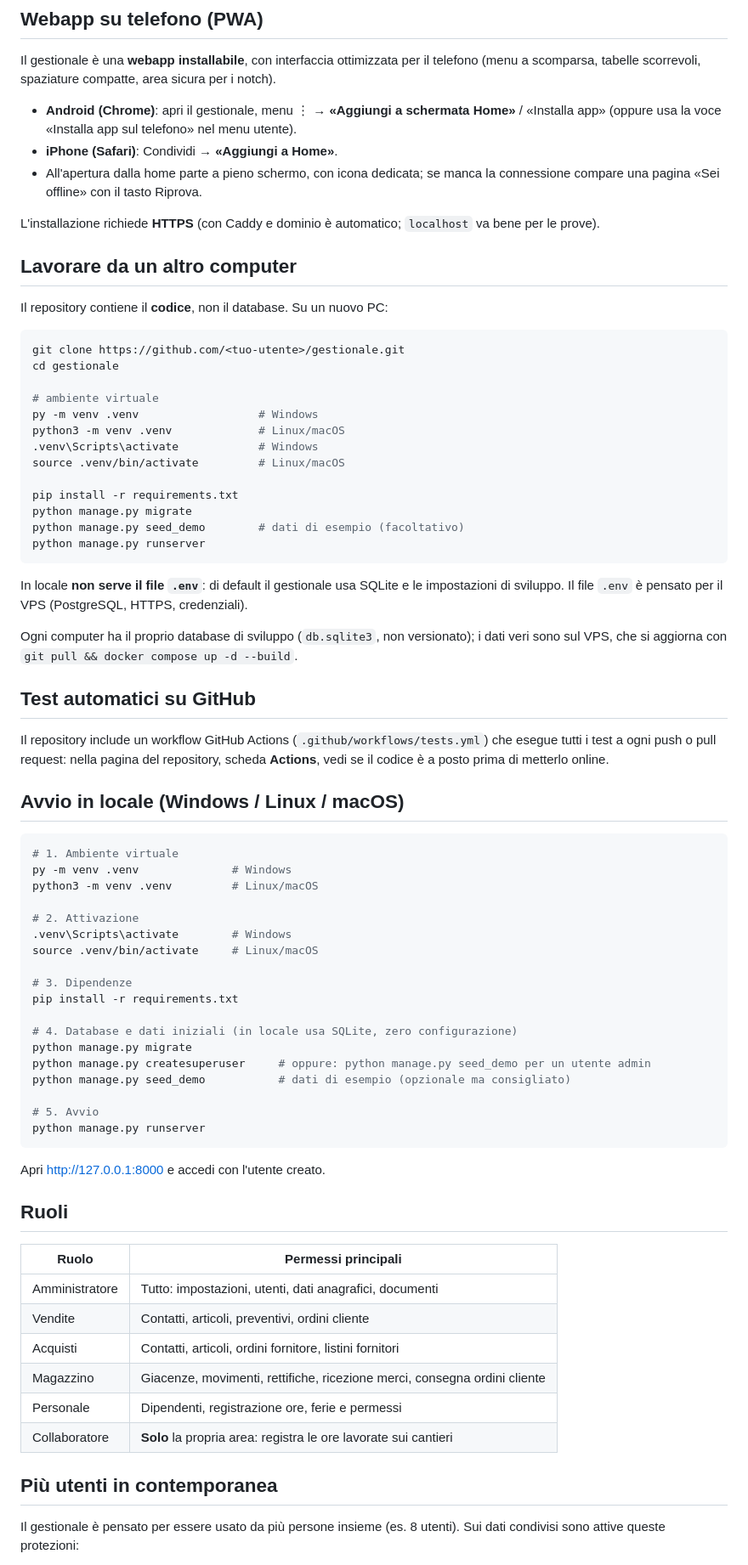
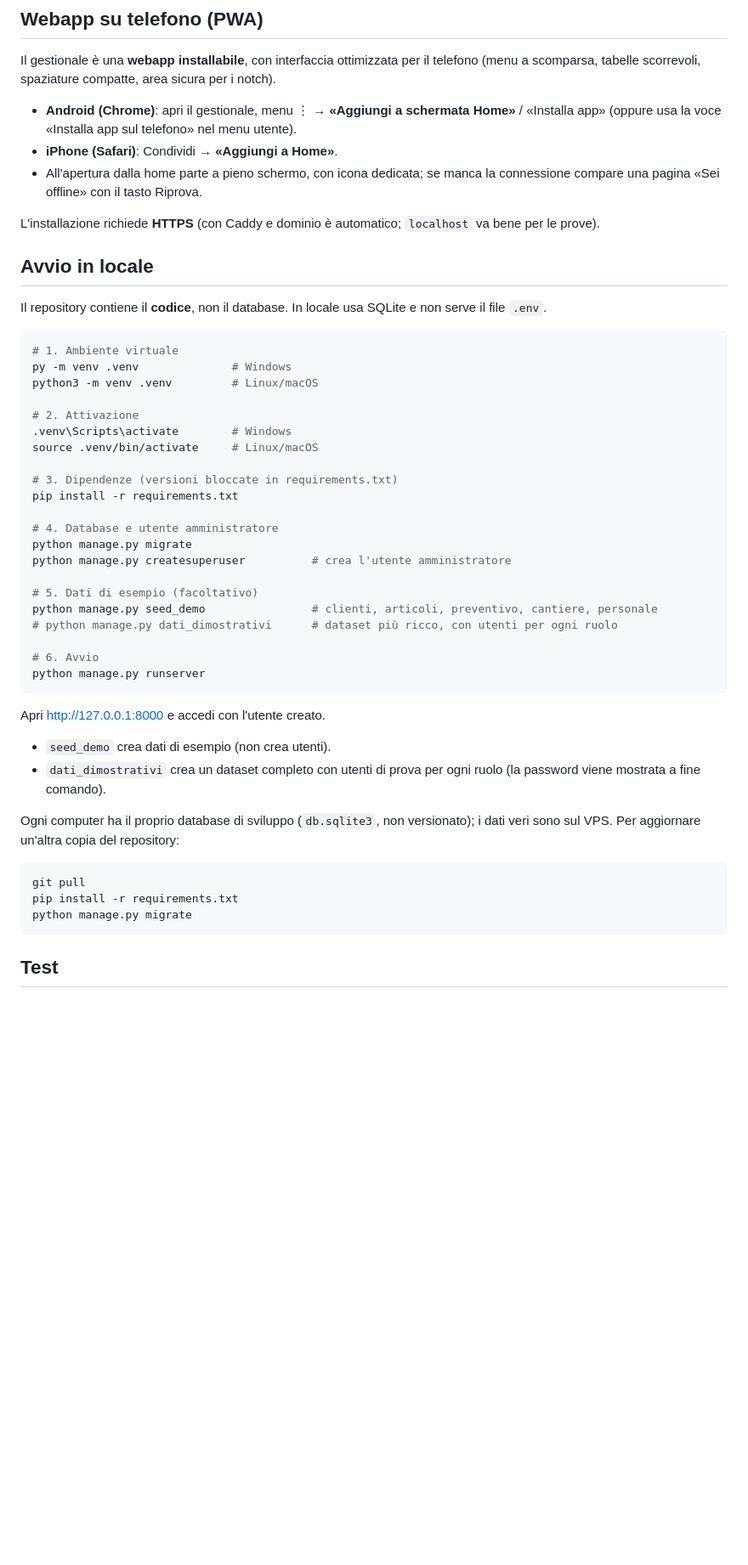
Before and after one commit to MarcoValleCS/gestionale, a Markdown page: README.md, the part around one of its changes. Shown at 85% size. GitHub-like rendering; blank space fills up the shorter version.

````diff
--- a/README.md
+++ b/README.md
@@ -197,45 +285,16 @@ Il gestionale è una **webapp installabile**, con interfaccia ottimizzata per il
 - **Android (Chrome)**: apri il gestionale, menu ⋮ → **«Aggiungi a schermata Home»** /
   «Installa app» (oppure usa la voce «Installa app sul telefono» nel menu utente).
 - **iPhone (Safari)**: Condividi → **«Aggiungi a Home»**.
-- All'apertura dalla home parte a pieno schermo, con icona dedicata; se manca la
-  connessione compare una pagina «Sei offline» con il tasto Riprova.
+- All'apertura dalla home parte a pieno schermo, con icona dedicata; se manca la connessione
+  compare una pagina «Sei offline» con il tasto Riprova.
 
-L'installazione richiede **HTTPS** (con Caddy e dominio è automatico; `localhost` va bene
-per le prove).
+L'installazione richiede **HTTPS** (con Caddy e dominio è automatico; `localhost` va bene per
+le prove).
 
-## Lavorare da un altro computer
+## Avvio in locale
 
-Il repository contiene il **codice**, non il database. Su un nuovo PC:
-
-```bash
-git clone https://github.com/<tuo-utente>/gestionale.git
-cd gestionale
-
-# ambiente virtuale
-py -m venv .venv                  # Windows
-python3 -m venv .venv             # Linux/macOS
-.venv\Scripts\activate            # Windows
-source .venv/bin/activate         # Linux/macOS
-
-pip install -r requirements.txt
-python manage.py migrate
-python manage.py seed_demo        # dati di esempio (facoltativo)
-python manage.py runserver
-```
-
-In locale **non serve il file `.env`**: di default il gestionale usa SQLite e le impostazioni
-di sviluppo. Il file `.env` è pensato per il VPS (PostgreSQL, HTTPS, credenziali).
-
-Ogni computer ha il proprio database di sviluppo (`db.sqlite3`, non versionato); i dati veri
-sono sul VPS, che si aggiorna con `git pull && docker compose up -d --build`.
-
-## Test automatici su GitHub
-
-Il repository include un workflow GitHub Actions (`.github/workflows/tests.yml`) che esegue
-tutti i test a ogni push o pull request: nella pagina del repository, scheda **Actions**,
-vedi se il codice è a posto prima di metterlo online.
-
-## Avvio in locale (Windows / Linux / macOS)
+Il repository contiene il **codice**, non il database. In locale usa SQLite e non serve il
+file `.env`.
 
 ```bash
 # 1. Ambiente virtuale
@@ -246,33 +305,35 @@ python3 -m venv .venv         # Linux/macOS
 .venv\Scripts\activate        # Windows
 source .venv/bin/activate     # Linux/macOS
 
-# 3. Dipendenze
+# 3. Dipendenze (versioni bloccate in requirements.txt)
 pip install -r requirements.txt
 
-# 4. Database e dati iniziali (in locale usa SQLite, zero configurazione)
+# 4. Database e utente amministratore
 python manage.py migrate
-python manage.py createsuperuser     # oppure: python manage.py seed_demo per un utente admin
-python manage.py seed_demo           # dati di esempio (opzionale ma consigliato)
+python manage.py createsuperuser          # crea l'utente amministratore
 
-# 5. Avvio
+# 5. Dati di esempio (facoltativo)
+python manage.py seed_demo                # clienti, articoli, preventivo, cantiere, personale
+# python manage.py dati_dimostrativi      # dataset più ricco, con utenti per ogni ruolo
+
+# 6. Avvio
 python manage.py runserver
 ```
 
 Apri <http://127.0.0.1:8000> e accedi con l'utente creato.
 
-## Ruoli
+- `seed_demo` crea dati di esempio (non crea utenti).
+- `dati_dimostrativi` crea un dataset completo con utenti di prova per ogni ruolo (la
+  password viene mostrata a fine comando).
 
-| Ruolo          | Permessi principali                                                       |
-| -------------- | ------------------------------------------------------------------------- |
-| Amministratore | Tutto: impostazioni, utenti, dati anagrafici, documenti                   |
-| Vendite        | Contatti, articoli, preventivi, ordini cliente                            |
-| Acquisti       | Contatti, articoli, ordini fornitore, listini fornitori                   |
-| Magazzino      | Giacenze, movimenti, rettifiche, ricezione merci, consegna ordini cliente |
-| Personale      | Dipendenti, registrazione ore, ferie e permessi                           |
-| Collaboratore  | **Solo** la propria area: registra le ore lavorate sui cantieri            |
+Ogni computer ha il proprio database di sviluppo (`db.sqlite3`, non versionato); i dati veri
+sono sul VPS. Per aggiornare un'altra copia del repository:
 
-## Più utenti in contemporanea
+```bash
+git pull
+pip install -r requirements.txt
+python manage.py migrate
+```
 
-Il gestionale è pensato per essere usato da più persone insieme (es. 8 utenti).
-Sui dati condivisi sono attive queste protezioni:
+## Test
 
````
Also changed, not shown: other parts of README.md (+231 -157 lines).
